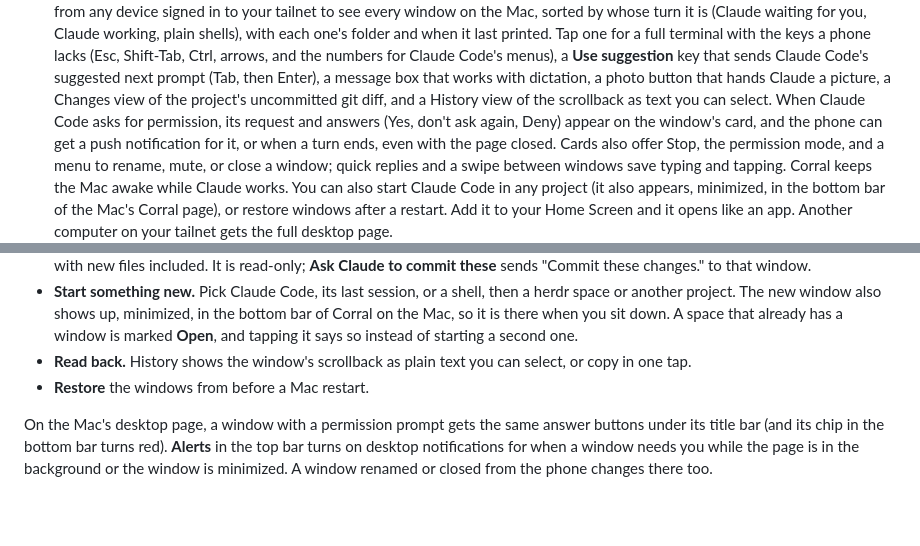
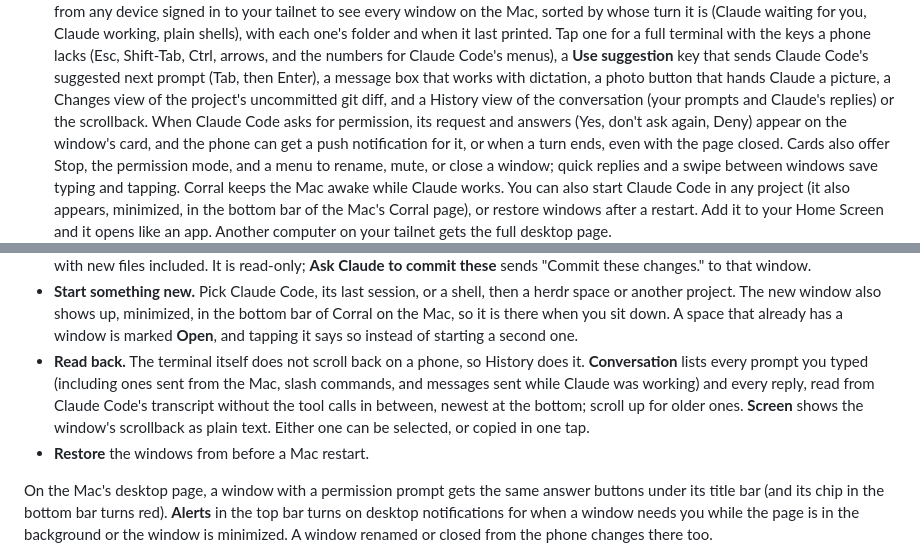
Before and after one commit to ismayc/corral, a Markdown page: README.md, 2 parts joined by grey strips. Rendered like a GitHub page; blank space fills up the shorter version.

```diff
--- a/README.md
+++ b/README.md
@@ -55,7 +55,7 @@ Project site, with screenshots and use cases: <https://ismayc.github.io/corral/>
   sends Claude Code's suggested next prompt (Tab, then Enter), a message box
   that works with dictation, a photo button that hands Claude a picture, a
   Changes view of the project's uncommitted git diff, and a History view of
-  the scrollback as text you can select. When Claude Code asks for
+  the conversation (your prompts and Claude's replies) or the scrollback. When Claude Code asks for
   permission, its request and answers (Yes, don't ask again, Deny) appear on
   the window's card, and the phone can get a push notification for it, or
   when a turn ends, even with the page closed. Cards also offer Stop, the
@@ -197,8 +197,13 @@ network between your own devices.
   in the bottom bar of Corral on the Mac, so it is there when you sit down. A
   space that already has a window is marked **Open**, and tapping it says so
   instead of starting a second one.
-- **Read back.** History shows the window's scrollback as plain text you can
-  select, or copy in one tap.
+- **Read back.** The terminal itself does not scroll back on a phone, so
+  History does it. **Conversation** lists every prompt you typed (including
+  ones sent from the Mac, slash commands, and messages sent while Claude was
+  working) and every reply, read from Claude Code's transcript without the
+  tool calls in between, newest at the bottom; scroll up for older ones.
+  **Screen** shows the window's scrollback as plain text. Either one can be
+  selected, or copied in one tap.
 - **Restore** the windows from before a Mac restart.
 
 On the Mac's desktop page, a window with a permission prompt gets the same
```
Also changed, not shown: other parts of README.md (+1 -1 lines), docs/img/phone-history.jpg, 3 other files.
